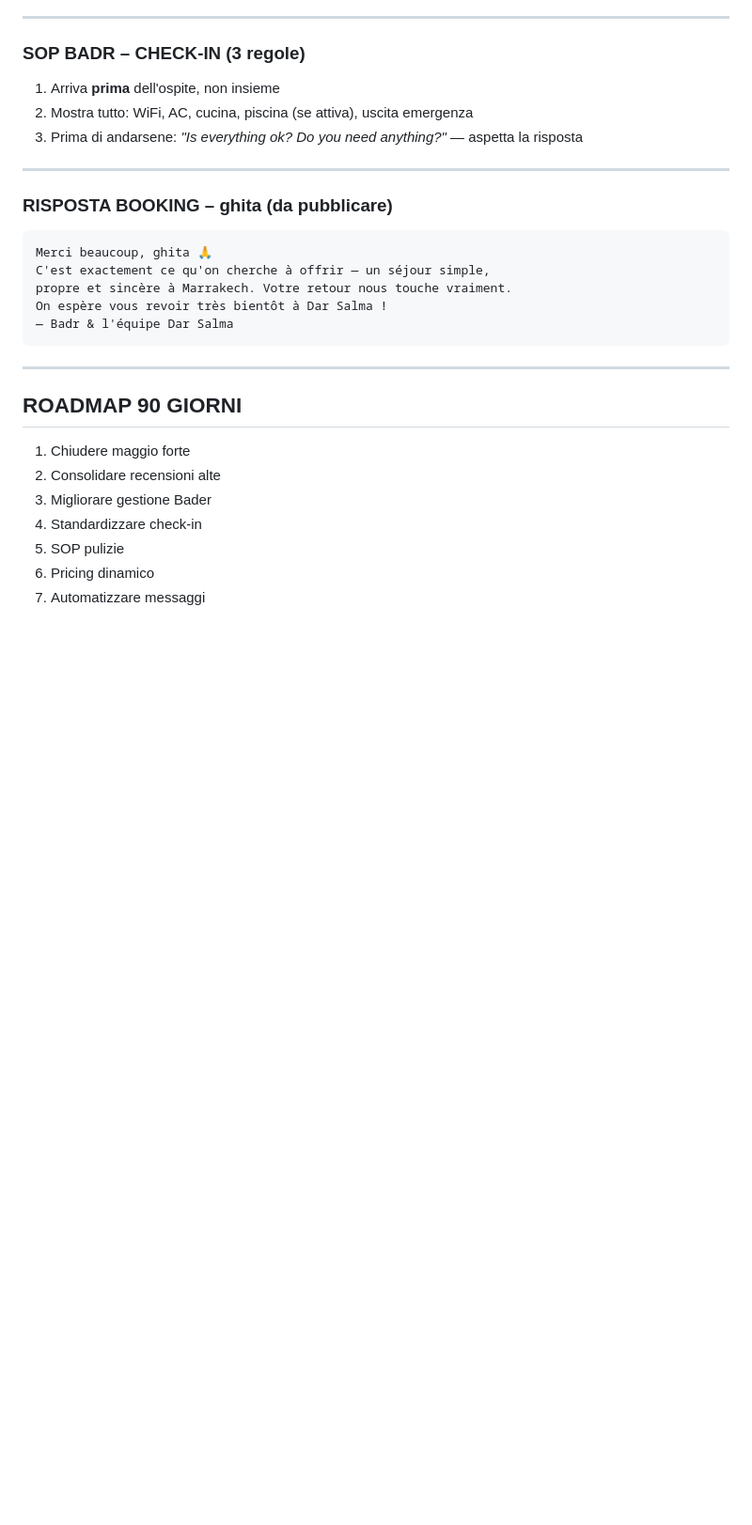
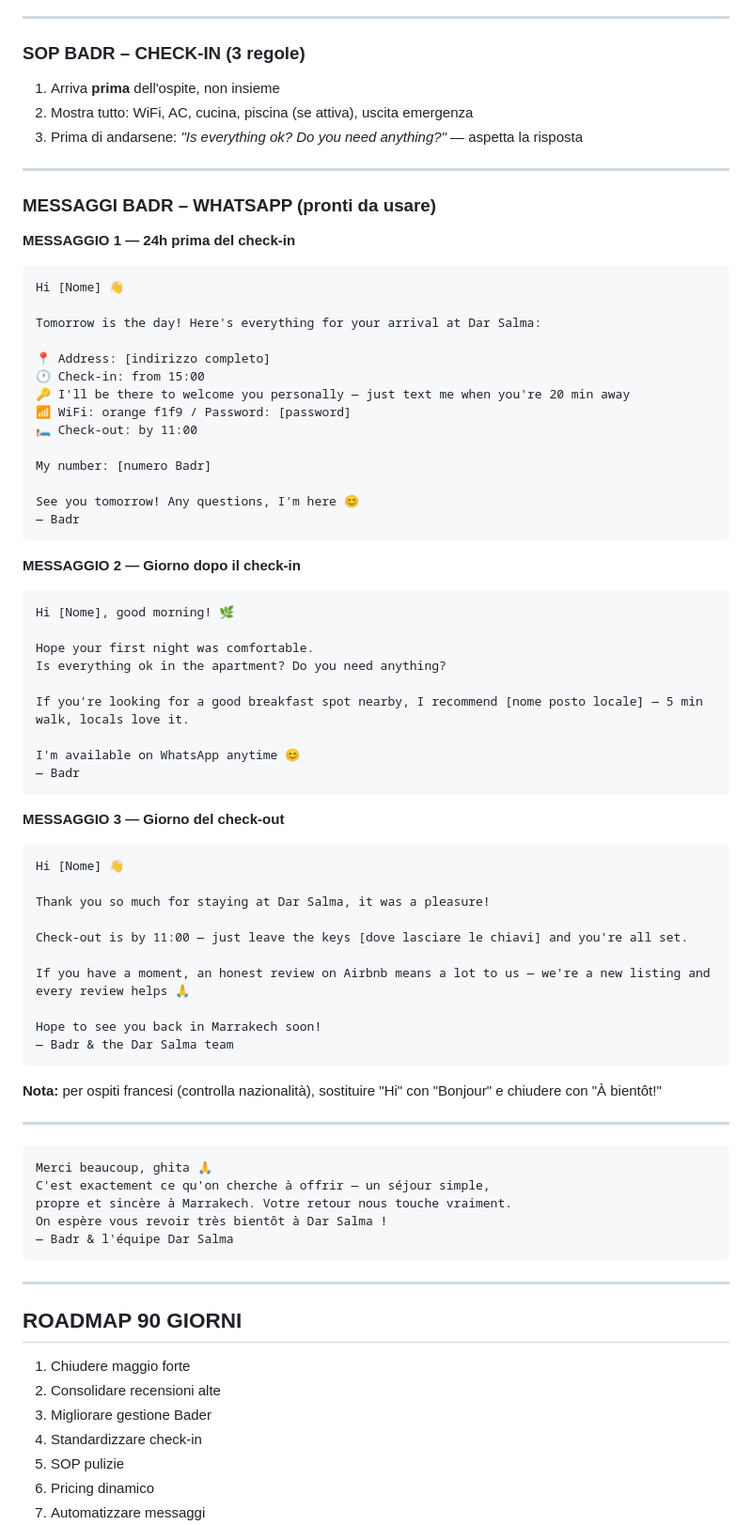
Before and after one commit to belhijou1997-tech/ATLASTAY, a Markdown page: darsalma.md, the part around the change. Shown at 94% size. Rendered like a GitHub page; blank space fills up the shorter version.

Commit message:
Add Badr WhatsApp message templates (3 touchpoints)
Pre-arrival, day-after check-in, and check-out day messages.
Copy-ready with placeholders. French note for French guests.

https://claude.ai/code/session_015DSZQeYauXTZWGZdeXYvf5

````diff
--- a/darsalma.md
+++ b/darsalma.md
@@ -539,7 +539,56 @@ Hope to see you back at Dar Salma soon 🙏
 
 ---
 
-### RISPOSTA BOOKING – ghita (da pubblicare)
+### MESSAGGI BADR – WHATSAPP (pronti da usare)
+
+**MESSAGGIO 1 — 24h prima del check-in**
+```
+Hi [Nome] 👋
+
+Tomorrow is the day! Here's everything for your arrival at Dar Salma:
+
+📍 Address: [indirizzo completo]
+🕐 Check-in: from 15:00
+🔑 I'll be there to welcome you personally — just text me when you're 20 min away
+📶 WiFi: orange f1f9 / Password: [password]
+🛏️ Check-out: by 11:00
+
+My number: [numero Badr]
+
+See you tomorrow! Any questions, I'm here 😊
+— Badr
+```
+
+**MESSAGGIO 2 — Giorno dopo il check-in**
+```
+Hi [Nome], good morning! 🌿
+
+Hope your first night was comfortable.
+Is everything ok in the apartment? Do you need anything?
+
+If you're looking for a good breakfast spot nearby, I recommend [nome posto locale] — 5 min walk, locals love it.
+
+I'm available on WhatsApp anytime 😊
+— Badr
+```
+
+**MESSAGGIO 3 — Giorno del check-out**
+```
+Hi [Nome] 👋
+
+Thank you so much for staying at Dar Salma, it was a pleasure!
+
+Check-out is by 11:00 — just leave the keys [dove lasciare le chiavi] and you're all set.
+
+If you have a moment, an honest review on Airbnb means a lot to us — we're a new listing and every review helps 🙏
+
+Hope to see you back in Marrakech soon!
+— Badr & the Dar Salma team
+```
+
+**Nota:** per ospiti francesi (controlla nazionalità), sostituire "Hi" con "Bonjour" e chiudere con "À bientôt!"
+
+---
 ```
 Merci beaucoup, ghita 🙏
 C'est exactement ce qu'on cherche à offrir — un séjour simple,
````
